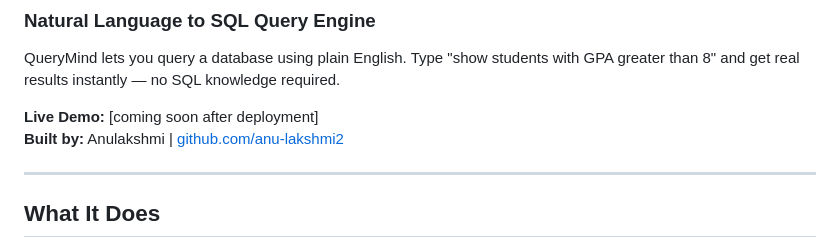
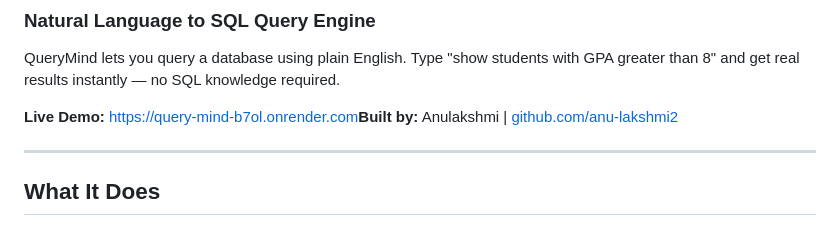
Before and after one commit to anu-lakshmi2/QueryMind, a Markdown page: README.md, the part around the change. Rendered like a GitHub page.

Commit message:
Add live demo URL to README

```diff
--- a/README.md
+++ b/README.md
@@ -5,8 +5,7 @@ QueryMind lets you query a database using plain English.
 Type "show students with GPA greater than 8" and get real results instantly —
 no SQL knowledge required.
 
-**Live Demo:** [coming soon after deployment]
-**Built by:** Anulakshmi | [github.com/anu-lakshmi2](https://github.com/anu-lakshmi2)
+**Live Demo:** [https://query-mind-b7ol.onrender.com](https://query-mind-b7ol.onrender.com)**Built by:** Anulakshmi | [github.com/anu-lakshmi2](https://github.com/anu-lakshmi2)
 
 ---
 
```
